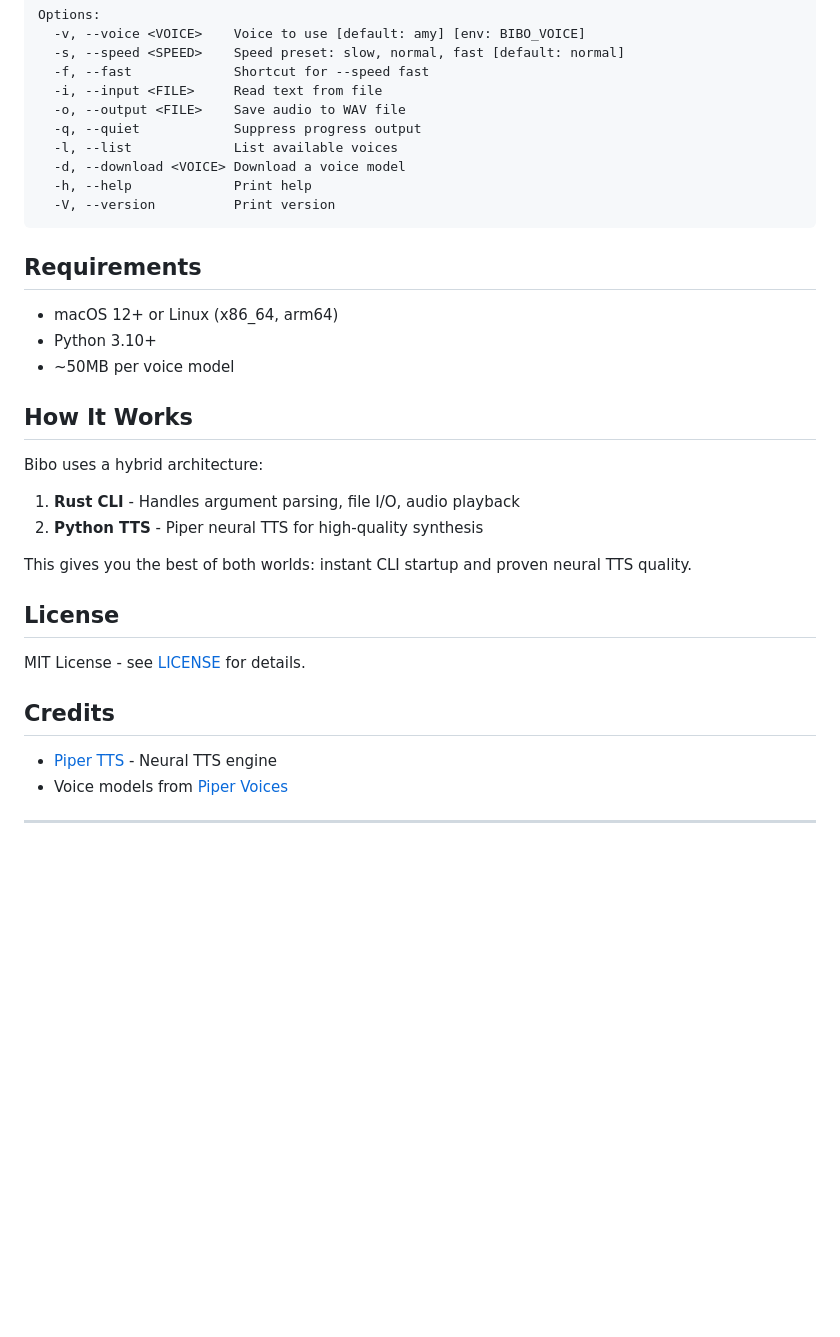
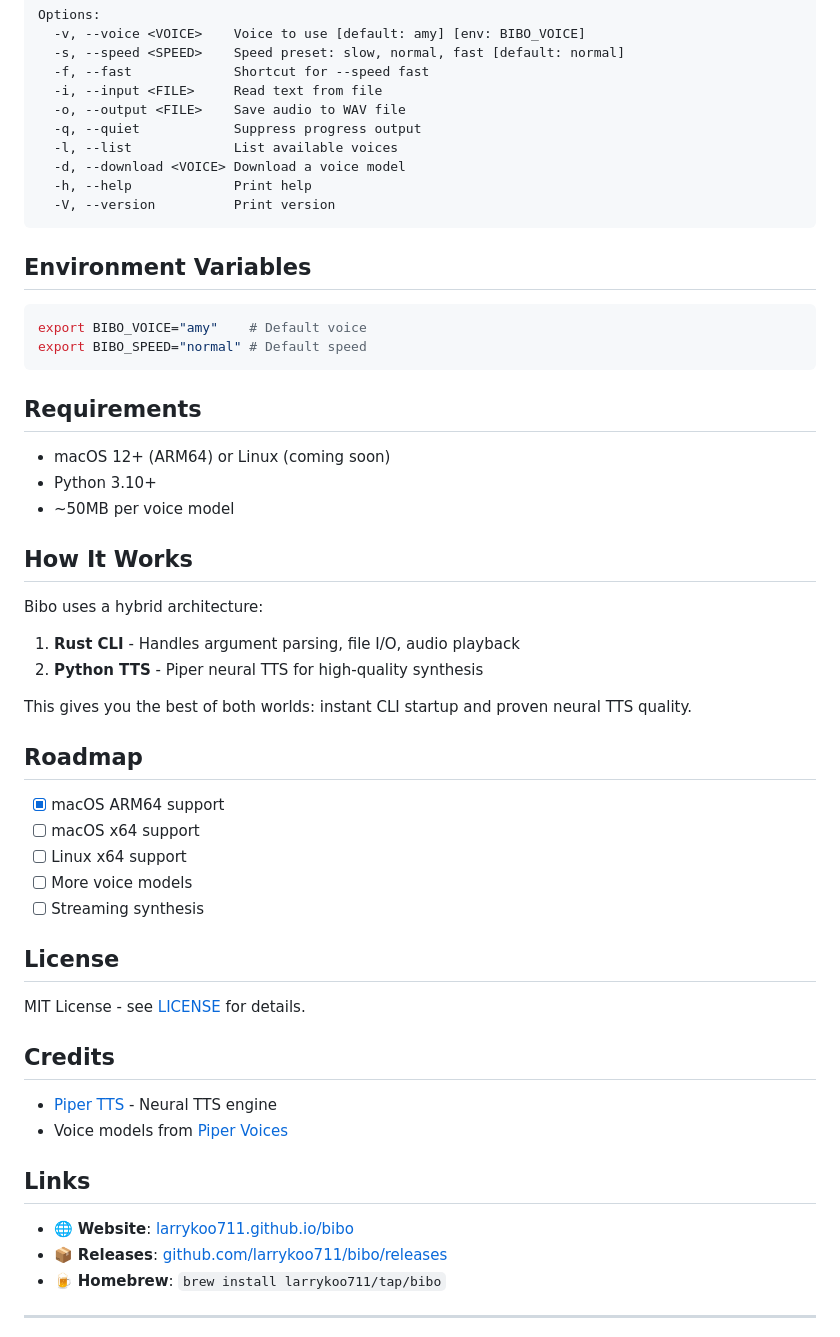
Before and after one commit to larrykoo711/bibo, a Markdown page: README.md, the part around one of its changes. Rendered like a GitHub page; blank space fills up the shorter version.

````diff
--- a/README.md
+++ b/README.md
@@ -96,9 +122,16 @@ Options:
   -V, --version          Print version
 ```
 
+## Environment Variables
+
+```bash
+export BIBO_VOICE="amy"    # Default voice
+export BIBO_SPEED="normal" # Default speed
+```
+
 ## Requirements
 
-- macOS 12+ or Linux (x86_64, arm64)
+- macOS 12+ (ARM64) or Linux (coming soon)
 - Python 3.10+
 - ~50MB per voice model
 
@@ -111,6 +144,14 @@ Bibo uses a hybrid architecture:
 
 This gives you the best of both worlds: instant CLI startup and proven neural TTS quality.
 
+## Roadmap
+
+- [x] macOS ARM64 support
+- [ ] macOS x64 support
+- [ ] Linux x64 support
+- [ ] More voice models
+- [ ] Streaming synthesis
+
 ## License
 
 MIT License - see [LICENSE](LICENSE) for details.
@@ -120,5 +161,11 @@ MIT License - see [LICENSE](LICENSE) for details.
 - [Piper TTS](https://github.com/rhasspy/piper) - Neural TTS engine
 - Voice models from [Piper Voices](https://huggingface.co/rhasspy/piper-voices)
 
+## Links
+
+- 🌐 **Website**: [larrykoo711.github.io/bibo](https://larrykoo711.github.io/bibo)
+- 📦 **Releases**: [github.com/larrykoo711/bibo/releases](https://github.com/larrykoo711/bibo/releases)
+- 🍺 **Homebrew**: `brew install larrykoo711/tap/bibo`
+
 ---
 
````
Also changed, not shown: other parts of README.md (+48 -20 lines).
